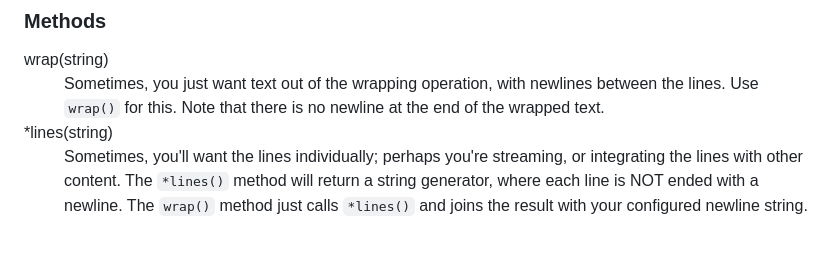
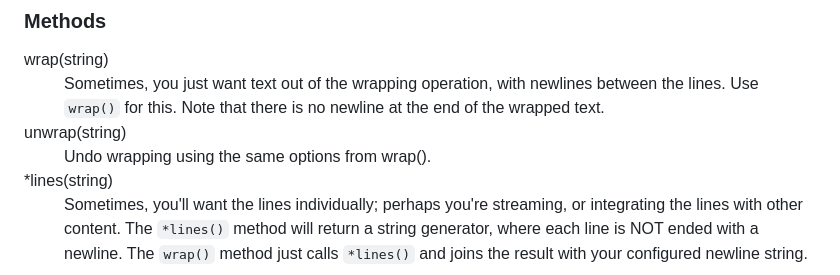
Before and after one commit to cto-af/linewrap, a Markdown page: README.md, the part around the change. Drawn GitHub-style; blank space fills up the shorter version.

Commit message:
Update readme for unwrap

```diff
--- a/README.md
+++ b/README.md
@@ -32,6 +32,9 @@ Full [API docs](https://cto-af.github.io/linewrap/) are available.
 <dd>Sometimes, you just want text out of the wrapping operation, with newlines
 between the lines.  Use <code>wrap()</code> for this.  Note that there is no
 newline at the end of the wrapped text.</dd>
+
+<dt>unwrap(string)</dt>
+<dd>Undo wrapping using the same options from wrap().</dd>
 
 <dt>*lines(string)</dt>
 
```
